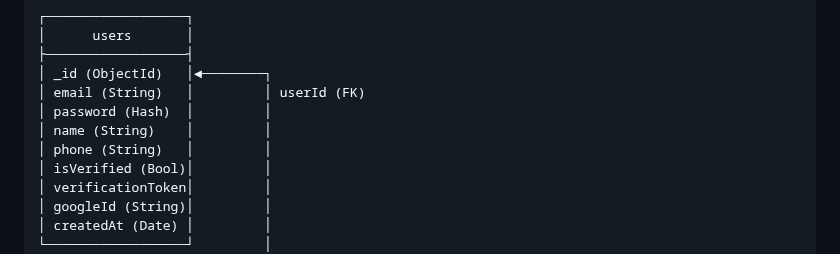
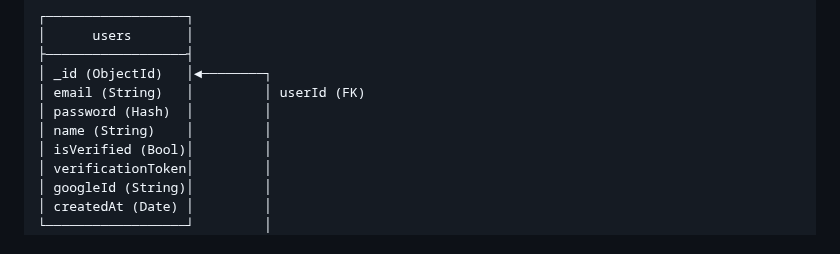
Before and after one commit to Masdyyy/Vegobolt-App, a Markdown page: DATA_FLOW_DIAGRAM.md, the part around the change. Rendered like a GitHub page.

```diff
--- a/DATA_FLOW_DIAGRAM.md
+++ b/DATA_FLOW_DIAGRAM.md
@@ -615,7 +615,6 @@ A comprehensive IoT system for monitoring and managing vegetable oil storage tan
 │ email (String)   │         │ userId (FK)
 │ password (Hash)  │         │
 │ name (String)    │         │
-│ phone (String)   │         │
 │ isVerified (Bool)│         │
 │ verificationToken│         │
 │ googleId (String)│         │
```
Also changed, not shown: ENTITY_RELATIONSHIP_DIAGRAM.md (+0 -1 lines).
